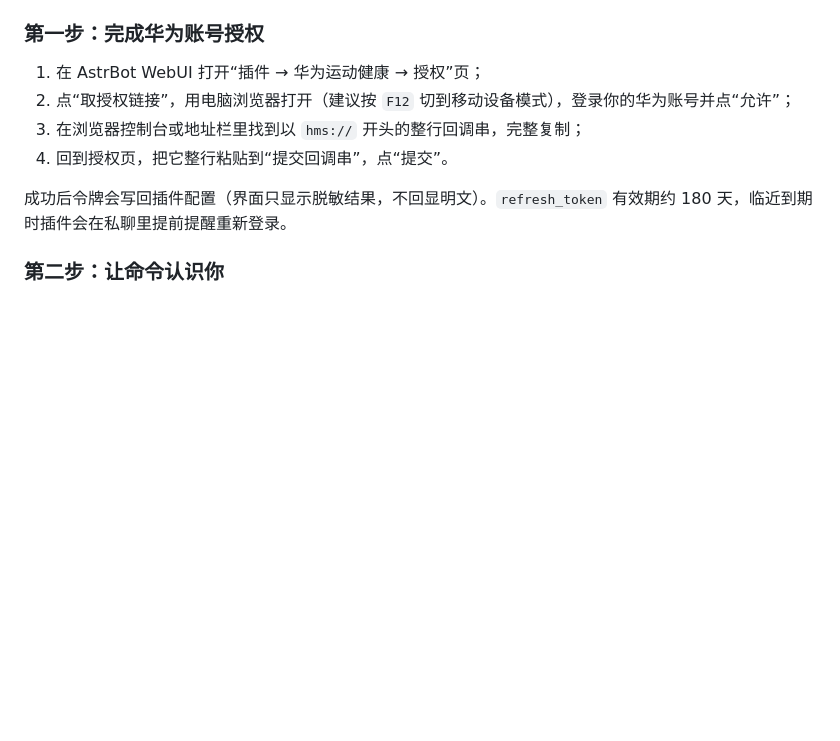
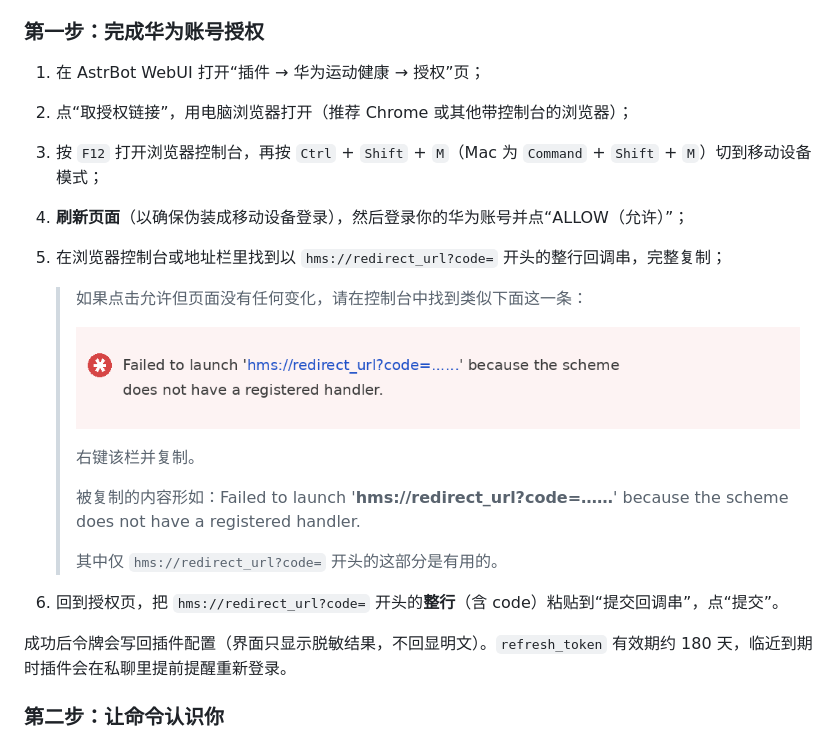
Before and after one commit to Stonogic086/astrbot_plugin_huawei_health, a Markdown page: README.md, the part around the change. GitHub-like rendering; pictures changed too: docs/authorize-console-error.png (added); blank space fills up the shorter version.

Commit message:
Docs: refine authorization steps and add a redacted console screenshot

```diff
--- a/README.md
+++ b/README.md
@@ -54,9 +54,26 @@ https://github.com/Stonogic086/astrbot_plugin_huawei_health
 ### 第一步：完成华为账号授权
 
 1. 在 AstrBot WebUI 打开“插件 → 华为运动健康 → 授权”页；
-2. 点“取授权链接”，用电脑浏览器打开（建议按 `F12` 切到移动设备模式），登录你的华为账号并点“允许”；
-3. 在浏览器控制台或地址栏里找到以 `hms://` 开头的整行回调串，完整复制；
-4. 回到授权页，把它整行粘贴到“提交回调串”，点“提交”。
+
+2. 点“取授权链接”，用电脑浏览器打开（推荐 Chrome 或其他带控制台的浏览器）；
+
+3. 按 `F12` 打开浏览器控制台，再按 `Ctrl` + `Shift` + `M`（Mac 为 `Command` + `Shift` + `M`）切到移动设备模式；
+
+4. **刷新页面**（以确保伪装成移动设备登录），然后登录你的华为账号并点“ALLOW（允许）”；
+
+5. 在浏览器控制台或地址栏里找到以 `hms://redirect_url?code=` 开头的整行回调串，完整复制；
+
+   > 如果点击允许但页面没有任何变化，请在控制台中找到类似下面这一条：
+   >
+   > ![控制台中的 hms:// 报错示意](docs/authorize-console-error.png)
+   >
+   > 右键该栏并复制。
+   >
+   > 被复制的内容形如：Failed to launch '**hms://redirect_url?code=……**' because the scheme does not have a registered handler.
+   >
+   > 其中仅 `hms://redirect_url?code=` 开头的这部分是有用的。
+
+6. 回到授权页，把 `hms://redirect_url?code=` 开头的**整行**（含 code）粘贴到“提交回调串”，点“提交”。
 
 成功后令牌会写回插件配置（界面只显示脱敏结果，不回显明文）。`refresh_token` 有效期约 180 天，临近到期时插件会在私聊里提前提醒重新登录。
 
```
